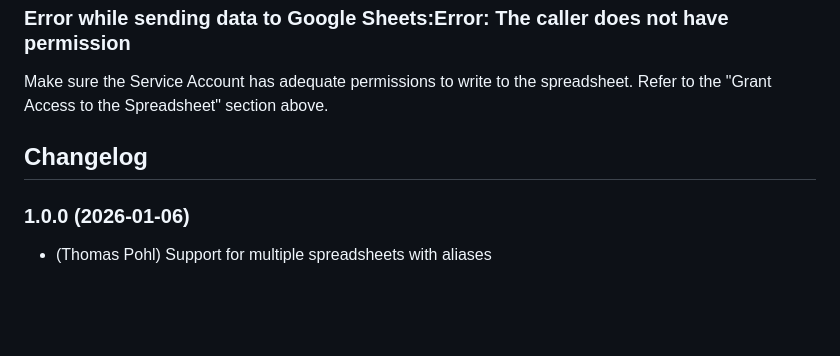
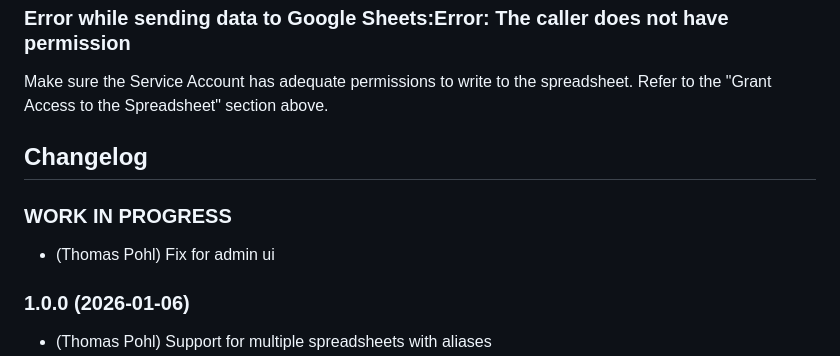
Before and after one commit to ThomasPohl/ioBroker.google-spreadsheet, a Markdown page: README.md, the part around the change. Rendered like a GitHub page; blank space fills up the shorter version.

Commit message:
Changelog for next release

```diff
--- a/README.md
+++ b/README.md
@@ -119,6 +119,8 @@ Make sure the Service Account has adequate permissions to write to the spreadshe
     Placeholder for the next version (at the beginning of the line):
     ### **WORK IN PROGRESS**
 -->
+### **WORK IN PROGRESS**
+* (Thomas Pohl) Fix for admin ui
 ### 1.0.0 (2026-01-06)
 * (Thomas Pohl) Support for multiple spreadsheets with aliases
 * (Thomas Pohl) Automatic migration of old configs
```
